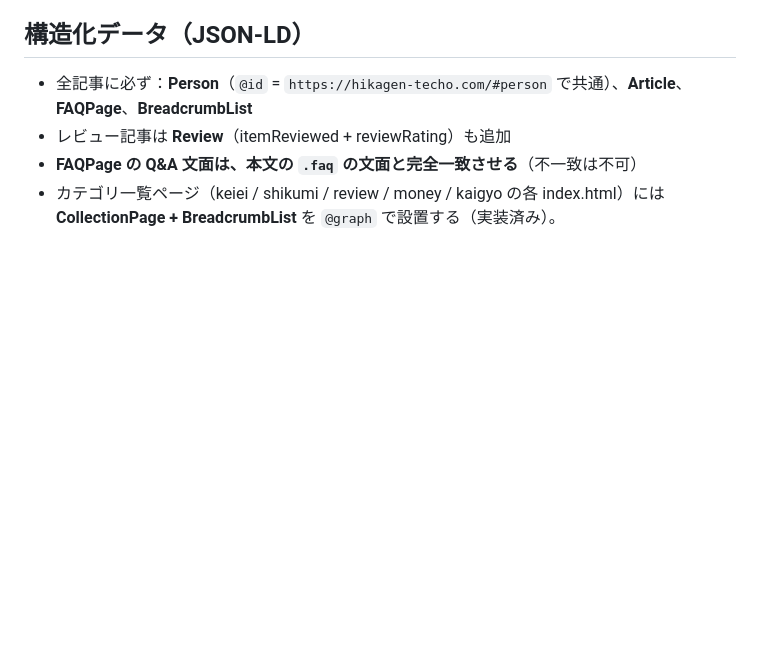
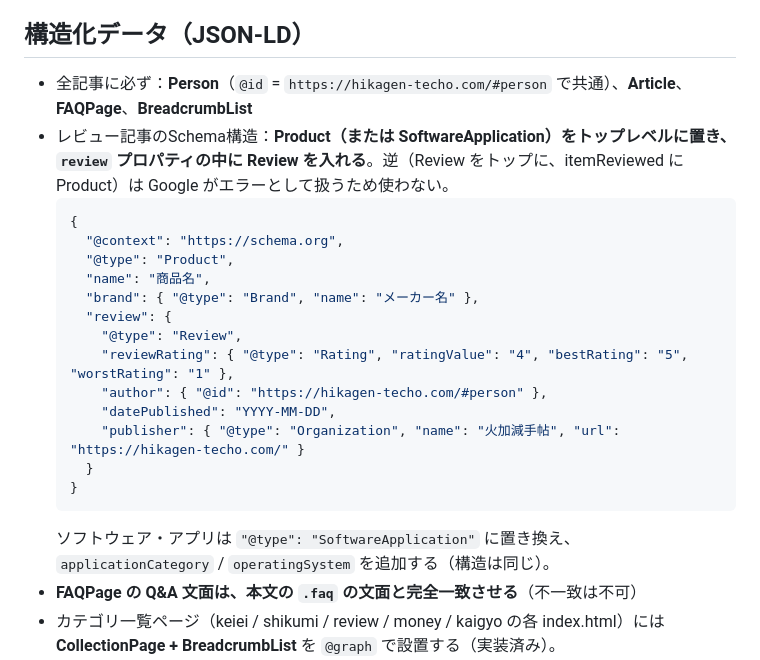
Before and after one commit to rairiu7/hikagen-techo, a Markdown page: CLAUDE.md, the part around the change. GitHub-like rendering; blank space fills up the shorter version.

Commit message:
docs: add correct Product+Review schema structure rule to CLAUDE.md

````diff
--- a/CLAUDE.md
+++ b/CLAUDE.md
@@ -65,7 +65,23 @@
 
 ## 構造化データ（JSON-LD）
 - 全記事に必ず：**Person**（`@id` = `https://hikagen-techo.com/#person` で共通）、**Article**、**FAQPage**、**BreadcrumbList**
-- レビュー記事は **Review**（itemReviewed + reviewRating）も追加
+- レビュー記事のSchema構造：**Product（または SoftwareApplication）をトップレベルに置き、`review` プロパティの中に Review を入れる**。逆（Review をトップに、itemReviewed に Product）は Google がエラーとして扱うため使わない。
+  ```json
+  {
+    "@context": "https://schema.org",
+    "@type": "Product",
+    "name": "商品名",
+    "brand": { "@type": "Brand", "name": "メーカー名" },
+    "review": {
+      "@type": "Review",
+      "reviewRating": { "@type": "Rating", "ratingValue": "4", "bestRating": "5", "worstRating": "1" },
+      "author": { "@id": "https://hikagen-techo.com/#person" },
+      "datePublished": "YYYY-MM-DD",
+      "publisher": { "@type": "Organization", "name": "火加減手帖", "url": "https://hikagen-techo.com/" }
+    }
+  }
+  ```
+  ソフトウェア・アプリは `"@type": "SoftwareApplication"` に置き換え、`applicationCategory` / `operatingSystem` を追加する（構造は同じ）。
 - **FAQPage の Q&A 文面は、本文の `.faq` の文面と完全一致させる**（不一致は不可）
 - カテゴリ一覧ページ（keiei / shikumi / review / money / kaigyo の各 index.html）には **CollectionPage + BreadcrumbList** を `@graph` で設置する（実装済み）。
 - トップページには **WebSite**（`@id` = `https://hikagen-techo.com/#website`）+ **Person** を `@graph` で設置（実装済み）。新たに Organization schema は不要（個人事業主のため Person が publisher）。
````
